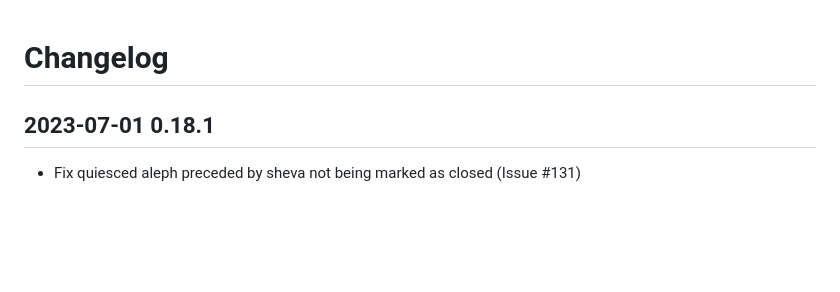
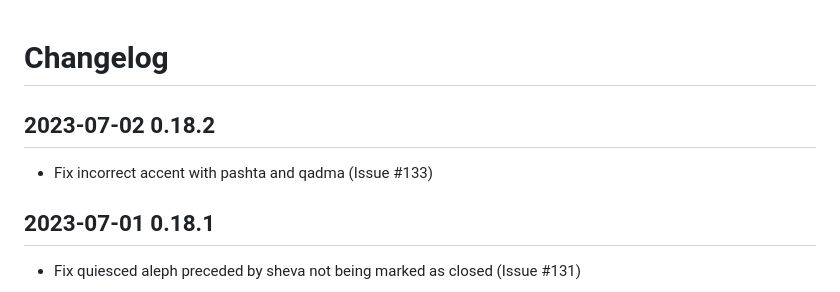
Before and after one commit to charlesLoder/havarotjs, a Markdown page: pages/changelog.md, the part around the change. Rendered like a GitHub page; blank space fills up the shorter version.

Commit message:
Update changelog

```diff
--- a/pages/changelog.md
+++ b/pages/changelog.md
@@ -1,4 +1,8 @@
 # Changelog
+
+## 2023-07-02 0.18.2
+
+- Fix incorrect accent with pashta and qadma (Issue #133)
 
 ## 2023-07-01 0.18.1
 
```
